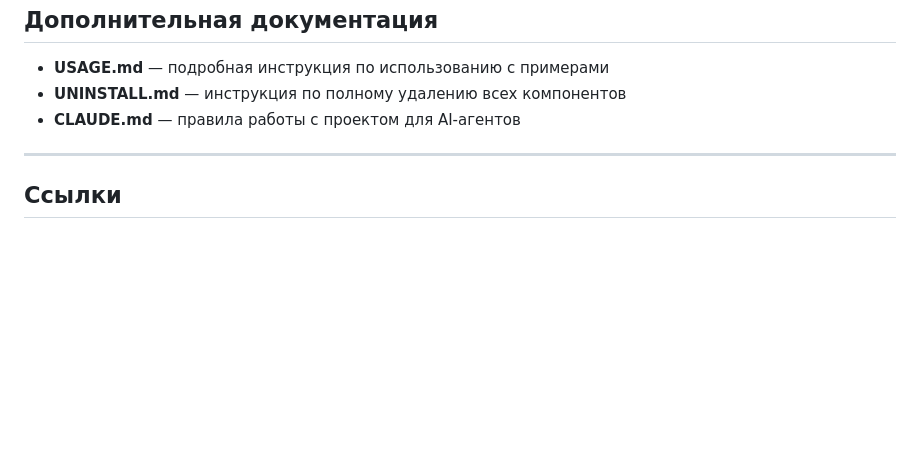
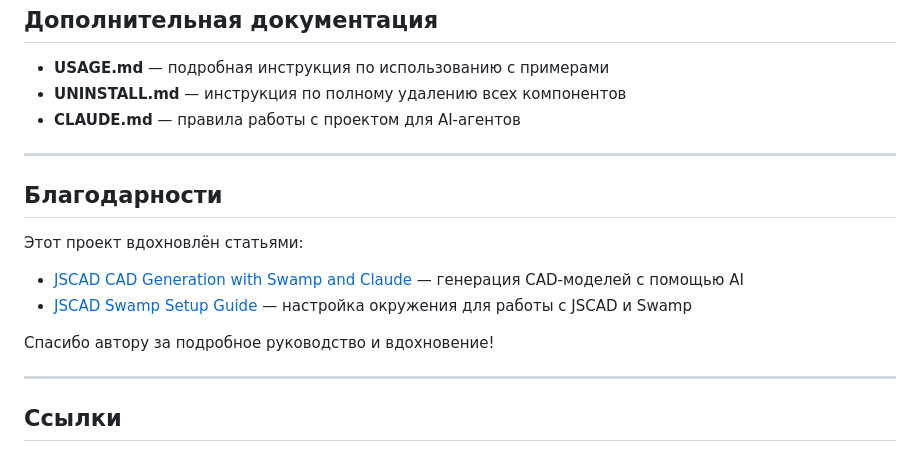
Before and after one commit to Udj13/jscad-pipeline, a Markdown page: README.md, the part around the change. GitHub-like rendering; blank space fills up the shorter version.

Commit message:
docs: add installation guide and acknowledgments

```diff
--- a/README.md
+++ b/README.md
@@ -301,6 +301,17 @@ swamp model type search jscad
 
 ---
 
+## Благодарности
+
+Этот проект вдохновлён статьями:
+
+- [JSCAD CAD Generation with Swamp and Claude](https://magistr.me/blog/jscad-cad-generation-with-swamp-and-claude/) — генерация CAD-моделей с помощью AI
+- [JSCAD Swamp Setup Guide](https://magistr.me/blog/jscad-swamp-setup-guide/) — настройка окружения для работы с JSCAD и Swamp
+
+Спасибо автору за подробное руководство и вдохновение!
+
+---
+
 ## Ссылки
 
 - [Swamp Documentation](https://github.com/systeminit/swamp)
```
